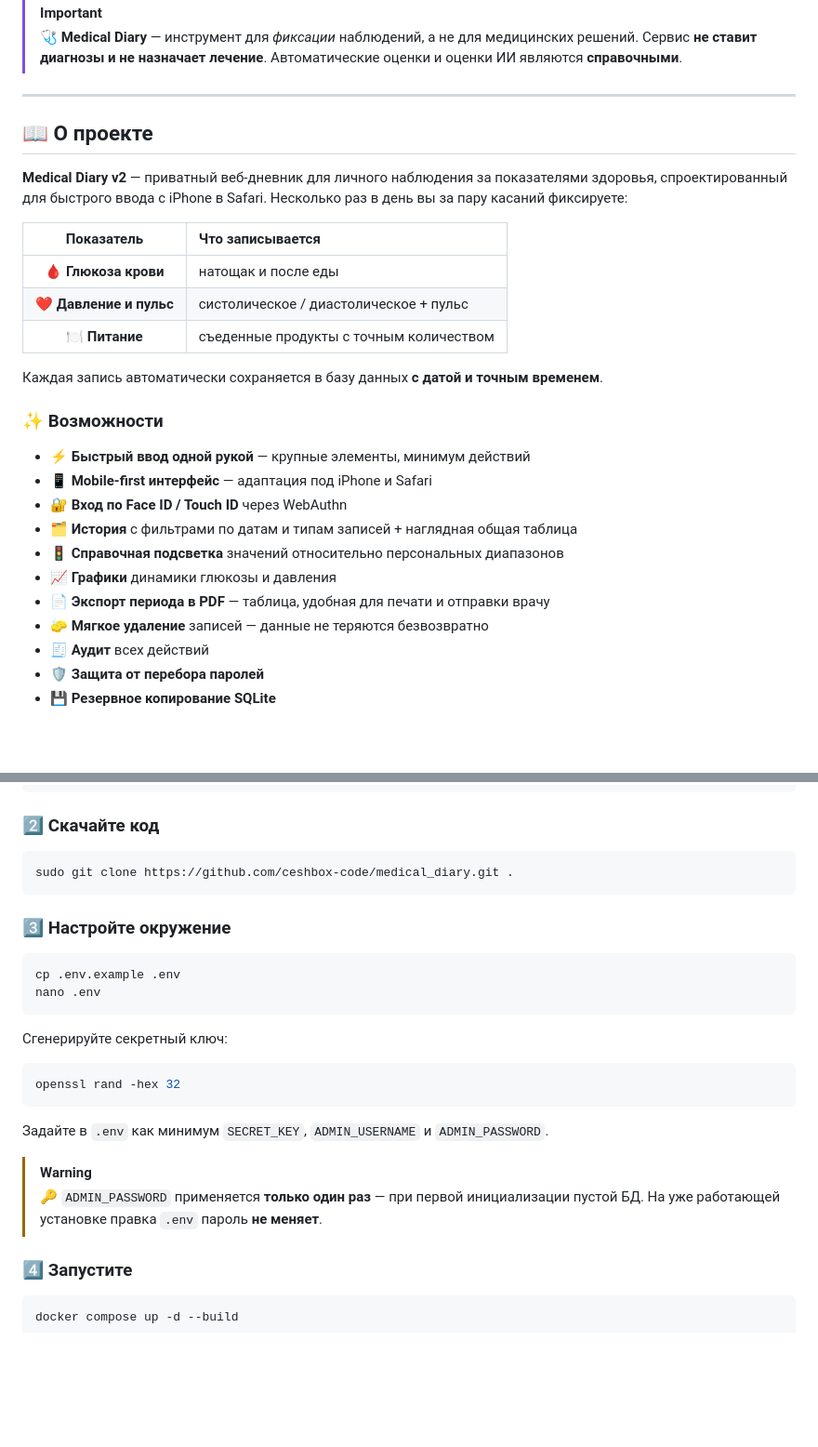
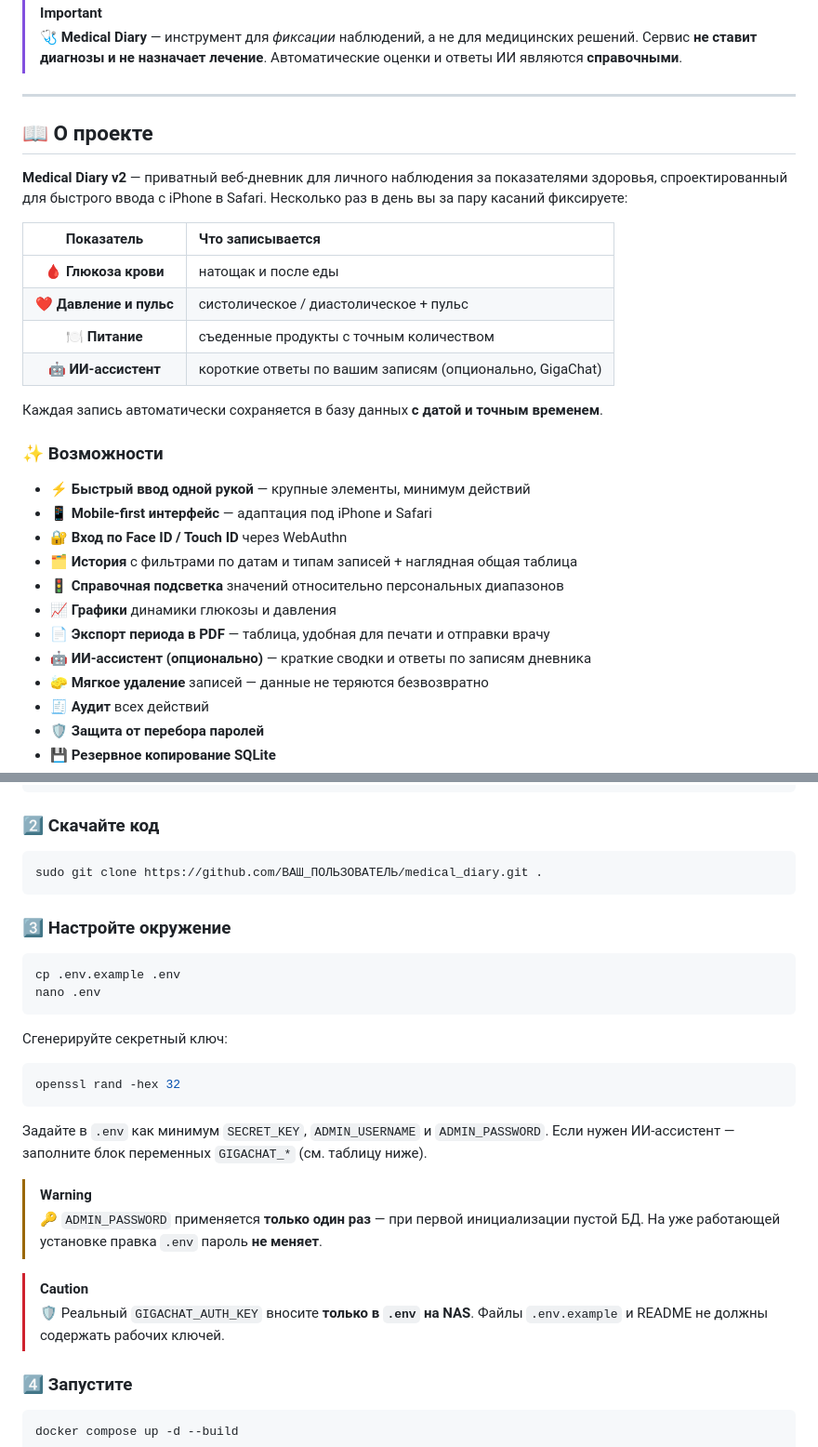
Before and after one commit to ceshbox-code/medical_diary, a Markdown page: README.md, 2 parts joined by grey strips. Shown at 93% size. Drawn GitHub-style; blank space fills up the shorter version.

````diff
--- a/README.md
+++ b/README.md
@@ -17,7 +13,7 @@
 
 > [!IMPORTANT]
 > 🩺 **Medical Diary** — инструмент для *фиксации* наблюдений, а не для медицинских решений.
-> Сервис **не ставит диагнозы и не назначает лечение**. Автоматические оценки и оценки ИИ являются **справочными**.
+> Сервис **не ставит диагнозы и не назначает лечение**. Автоматические оценки и ответы ИИ являются **справочными**.
 
 ---
 
@@ -25,11 +21,12 @@
 
 **Medical Diary v2** — приватный веб-дневник для личного наблюдения за показателями здоровья, спроектированный для быстрого ввода с iPhone в Safari. Несколько раз в день вы за пару касаний фиксируете:
 
-| Показатель | Что записывается |
-| :---: | :--- |
-| 🩸 **Глюкоза крови** | натощак и после еды |
-| ❤️ **Давление и пульс** | систолическое / диастолическое + пульс |
-| 🍽 **Питание** | съеденные продукты с точным количеством |
+|       Показатель       | Что записывается                                         |
+| :--------------------: | :------------------------------------------------------- |
+|  🩸 **Глюкоза крови**   | натощак и после еды                                      |
+| ❤️ **Давление и пульс** | систолическое / диастолическое + пульс                   |
+|     🍽 **Питание**      | съеденные продукты с точным количеством                  |
+|   🤖 **ИИ-ассистент**   | короткие ответы по вашим записям (опционально, GigaChat) |
 
 Каждая запись автоматически сохраняется в базу данных **с датой и точным временем**.
 
@@ -42,6 +39,7 @@
 - 🚦 **Справочная подсветка** значений относительно персональных диапазонов
 - 📈 **Графики** динамики глюкозы и давления
 - 📄 **Экспорт периода в PDF** — таблица, удобная для печати и отправки врачу
+- 🤖 **ИИ-ассистент (опционально)** — краткие сводки и ответы по записям дневника
 - 🧽 **Мягкое удаление** записей — данные не теряются безвозвратно
 - 🧾 **Аудит** всех действий
 - 🛡 **Защита от перебора паролей**
@@ -99,7 +122,7 @@ cd /volume1/docker/medical_diary
 ### 2️⃣ Скачайте код
 
 ```bash
-sudo git clone https://github.com/ceshbox-code/medical_diary.git .
+sudo git clone https://github.com/ВАШ_ПОЛЬЗОВАТЕЛЬ/medical_diary.git .
 ```
 
 ### 3️⃣ Настройте окружение
@@ -116,10 +139,14 @@ openssl rand -hex 32
 ```
 
 Задайте в `.env` как минимум `SECRET_KEY`, `ADMIN_USERNAME` и `ADMIN_PASSWORD`.
+Если нужен ИИ-ассистент — заполните блок переменных `GIGACHAT_*` (см. таблицу ниже).
 
 > [!WARNING]
 > 🔑 `ADMIN_PASSWORD` применяется **только один раз** — при первой инициализации пустой БД.
 > На уже работающей установке правка `.env` пароль **не меняет**.
+
+> [!CAUTION]
+> 🛡 Реальный `GIGACHAT_AUTH_KEY` вносите **только в `.env` на NAS**. Файлы `.env.example` и README не должны содержать рабочих ключей.
 
 ### 4️⃣ Запустите
 
````
Also changed, not shown: other parts of README.md (+109 -47 lines).
